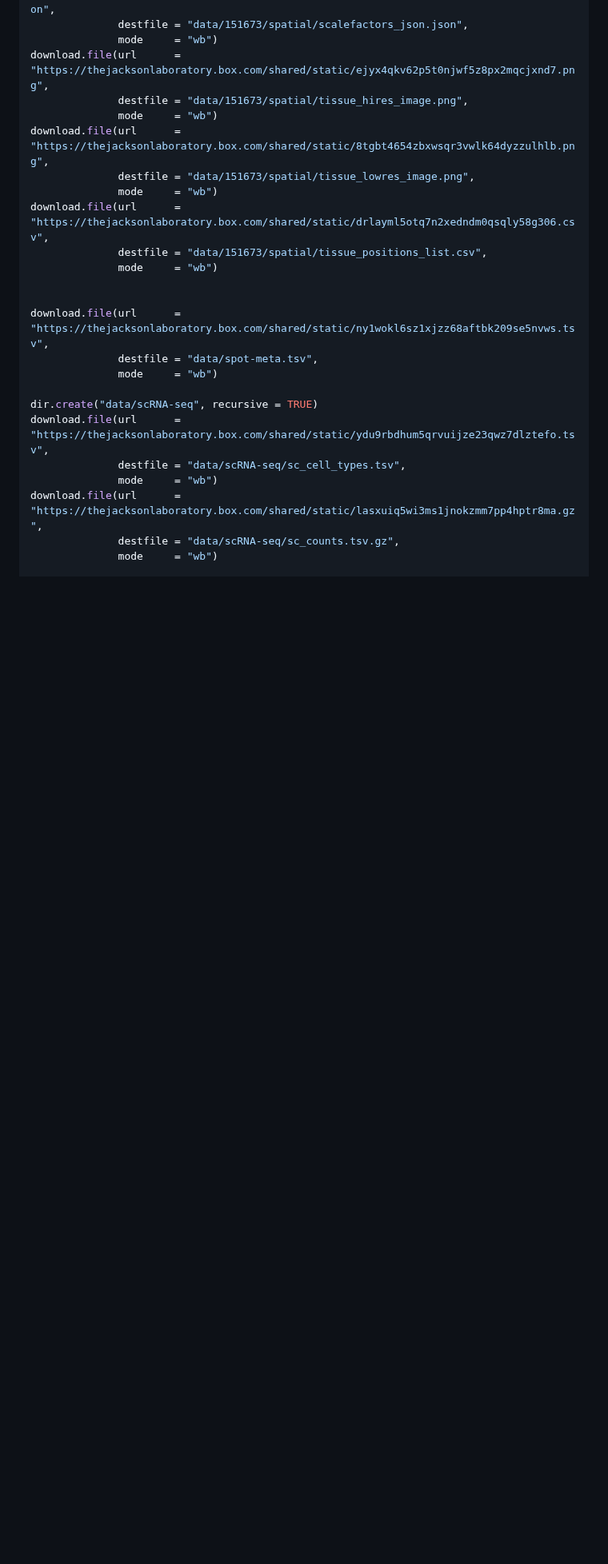
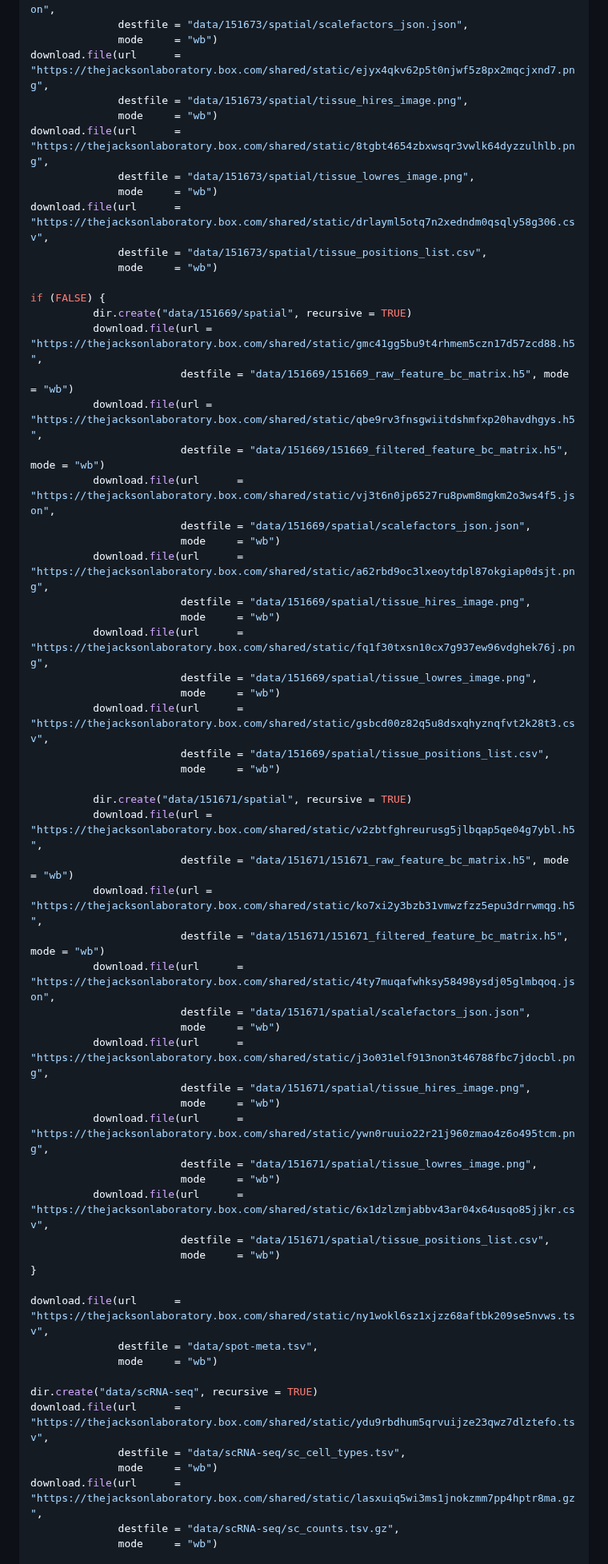
Before and after one commit to smcclatchy/spatial-transcriptomics, a Markdown page: learners/setup.md, the part around the change. Shown at 80% size. Drawn GitHub-style; blank space fills up the shorter version.

Commit message:
Added 151669 and 151671 samples

```diff
--- a/learners/setup.md
+++ b/learners/setup.md
@@ -134,6 +134,43 @@ download.file(url      = "https://thejacksonlaboratory.box.com/shared/static/drl
               destfile = "data/151673/spatial/tissue_positions_list.csv",
               mode     = "wb")
 
+if (FALSE) {
+          dir.create("data/151669/spatial", recursive = TRUE)
+          download.file(url = "https://thejacksonlaboratory.box.com/shared/static/gmc41gg5bu9t4rhmem5czn17d57zcd88.h5",
+                        destfile = "data/151669/151669_raw_feature_bc_matrix.h5", mode = "wb")
+          download.file(url = "https://thejacksonlaboratory.box.com/shared/static/qbe9rv3fnsgwiitdshmfxp20havdhgys.h5",
+                        destfile = "data/151669/151669_filtered_feature_bc_matrix.h5", mode = "wb")
+          download.file(url      = "https://thejacksonlaboratory.box.com/shared/static/vj3t6n0jp6527ru8pwm8mgkm2o3ws4f5.json",
+                        destfile = "data/151669/spatial/scalefactors_json.json",
+                        mode     = "wb")
+          download.file(url      = "https://thejacksonlaboratory.box.com/shared/static/a62rbd9oc3lxeoytdpl87okgiap0dsjt.png",
+                        destfile = "data/151669/spatial/tissue_hires_image.png",
+                        mode     = "wb")
+          download.file(url      = "https://thejacksonlaboratory.box.com/shared/static/fq1f30txsn10cx7g937ew96vdghek76j.png",
+                        destfile = "data/151669/spatial/tissue_lowres_image.png",
+                        mode     = "wb")
+          download.file(url      = "https://thejacksonlaboratory.box.com/shared/static/gsbcd00z82q5u8dsxqhyznqfvt2k28t3.csv",
+                        destfile = "data/151669/spatial/tissue_positions_list.csv",
+                        mode     = "wb")
+
+          dir.create("data/151671/spatial", recursive = TRUE)
+          download.file(url = "https://thejacksonlaboratory.box.com/shared/static/v2zbtfghreurusg5jlbqap5qe04g7ybl.h5",
+                        destfile = "data/151671/151671_raw_feature_bc_matrix.h5", mode = "wb")
+          download.file(url = "https://thejacksonlaboratory.box.com/shared/static/ko7xi2y3bzb31vmwzfzz5epu3drrwmqg.h5",
+                        destfile = "data/151671/151671_filtered_feature_bc_matrix.h5", mode = "wb")
+          download.file(url      = "https://thejacksonlaboratory.box.com/shared/static/4ty7muqafwhksy58498ysdj05glmbqoq.json",
+                        destfile = "data/151671/spatial/scalefactors_json.json",
+                        mode     = "wb")
+          download.file(url      = "https://thejacksonlaboratory.box.com/shared/static/j3o031elf913non3t46788fbc7jdocbl.png",
+                        destfile = "data/151671/spatial/tissue_hires_image.png",
+                        mode     = "wb")
+          download.file(url      = "https://thejacksonlaboratory.box.com/shared/static/ywn0ruuio22r21j960zmao4z6o495tcm.png",
+                        destfile = "data/151671/spatial/tissue_lowres_image.png",
+                        mode     = "wb")
+          download.file(url      = "https://thejacksonlaboratory.box.com/shared/static/6x1dzlzmjabbv43ar04x64usqo85jjkr.csv",
+                        destfile = "data/151671/spatial/tissue_positions_list.csv",
+                        mode     = "wb")
+}
 
 download.file(url      = "https://thejacksonlaboratory.box.com/shared/static/ny1wokl6sz1xjzz68aftbk209se5nvws.tsv",
               destfile = "data/spot-meta.tsv",
```
